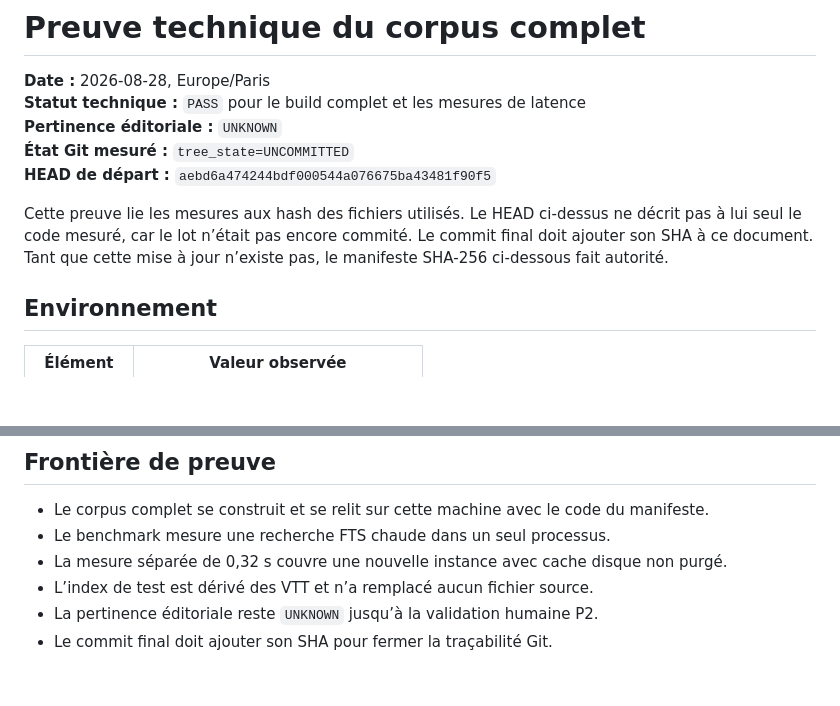
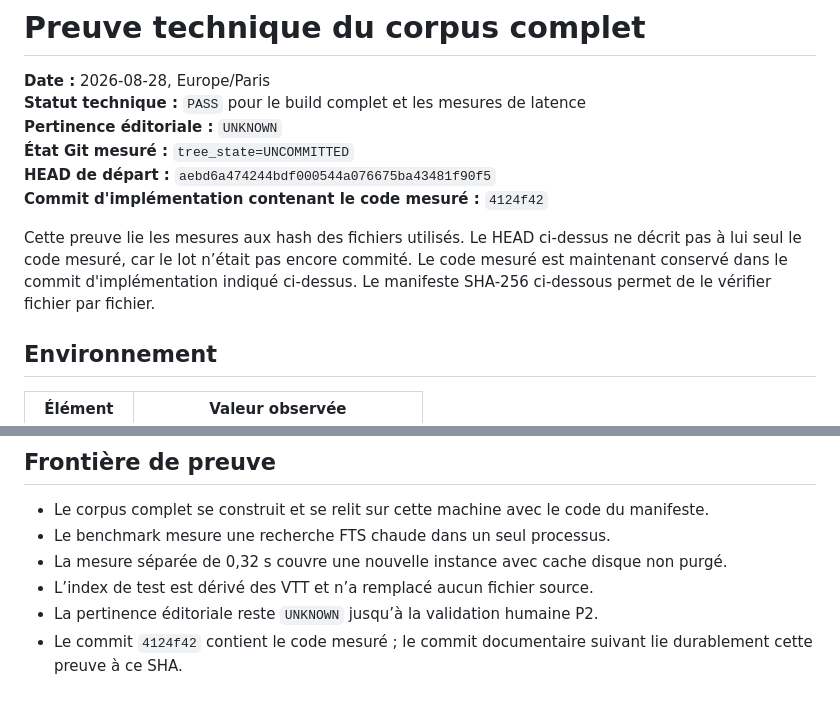
Before and after one commit to FlorianBruniaux/youtube-video-insights, a Markdown page: plans/evidence/2026-08-28-full-corpus-benchmark.md, 2 parts joined by grey strips. GitHub-like rendering; blank space fills up the shorter version.

Commit message:
docs: bind benchmark evidence to implementation

```diff
--- a/plans/evidence/2026-08-28-full-corpus-benchmark.md
+++ b/plans/evidence/2026-08-28-full-corpus-benchmark.md
@@ -5,11 +5,13 @@
 **Pertinence éditoriale :** `UNKNOWN`
 **État Git mesuré :** `tree_state=UNCOMMITTED`
 **HEAD de départ :** `aebd6a474244bdf000544a076675ba43481f90f5`
+**Commit d'implémentation contenant le code mesuré :** `4124f42`
 
 Cette preuve lie les mesures aux hash des fichiers utilisés. Le HEAD ci-dessus
 ne décrit pas à lui seul le code mesuré, car le lot n’était pas encore commité.
-Le commit final doit ajouter son SHA à ce document. Tant que cette mise à jour
-n’existe pas, le manifeste SHA-256 ci-dessous fait autorité.
+Le code mesuré est maintenant conservé dans le commit d'implémentation indiqué
+ci-dessus. Le manifeste SHA-256 ci-dessous permet de le vérifier fichier par
+fichier.
 
 ## Environnement
 
@@ -251,4 +253,5 @@ une protection contre un attaquant local disposant de ces droits.
 - La mesure séparée de 0,32 s couvre une nouvelle instance avec cache disque non purgé.
 - L’index de test est dérivé des VTT et n’a remplacé aucun fichier source.
 - La pertinence éditoriale reste `UNKNOWN` jusqu’à la validation humaine P2.
-- Le commit final doit ajouter son SHA pour fermer la traçabilité Git.
+- Le commit `4124f42` contient le code mesuré ; le commit documentaire suivant
+  lie durablement cette preuve à ce SHA.
```
